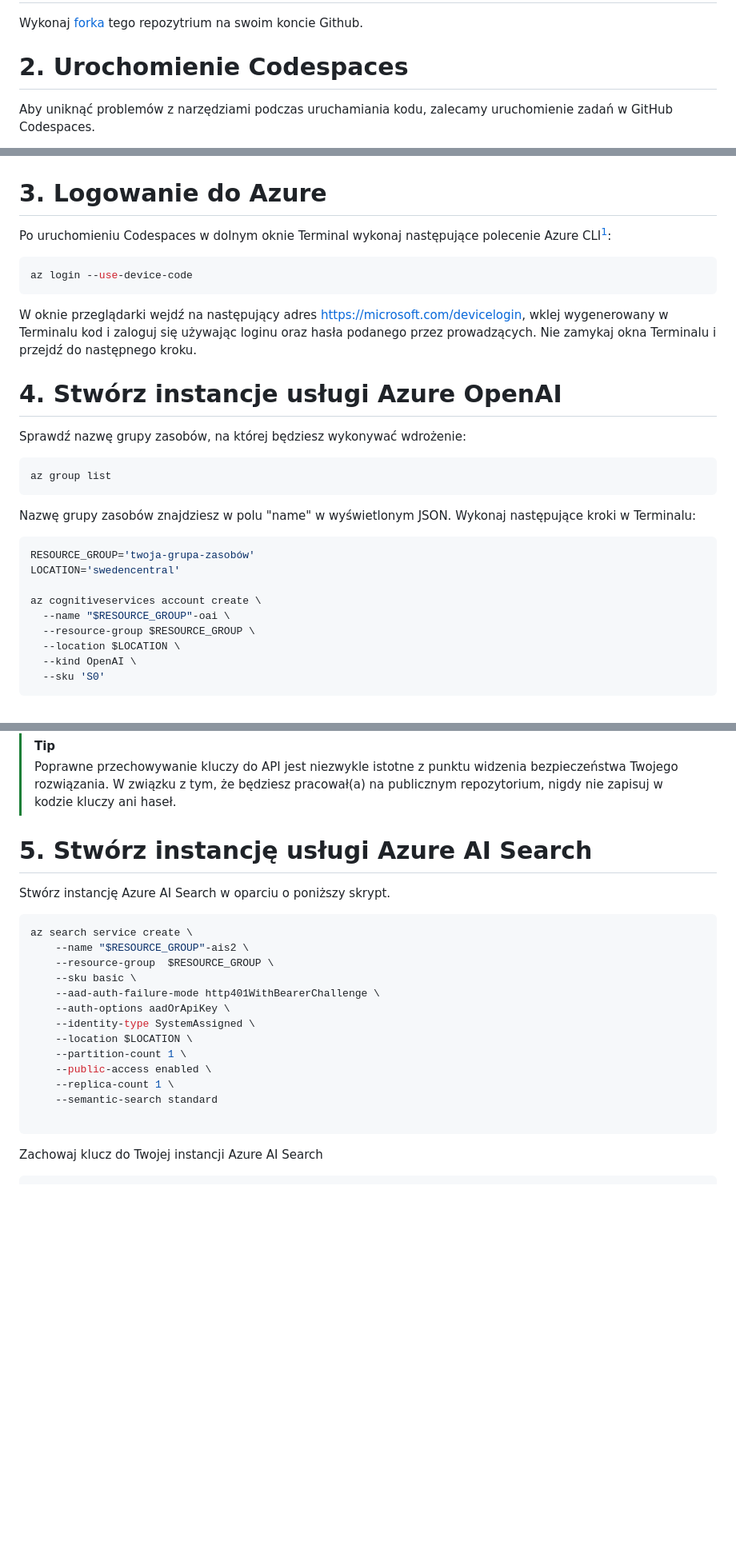
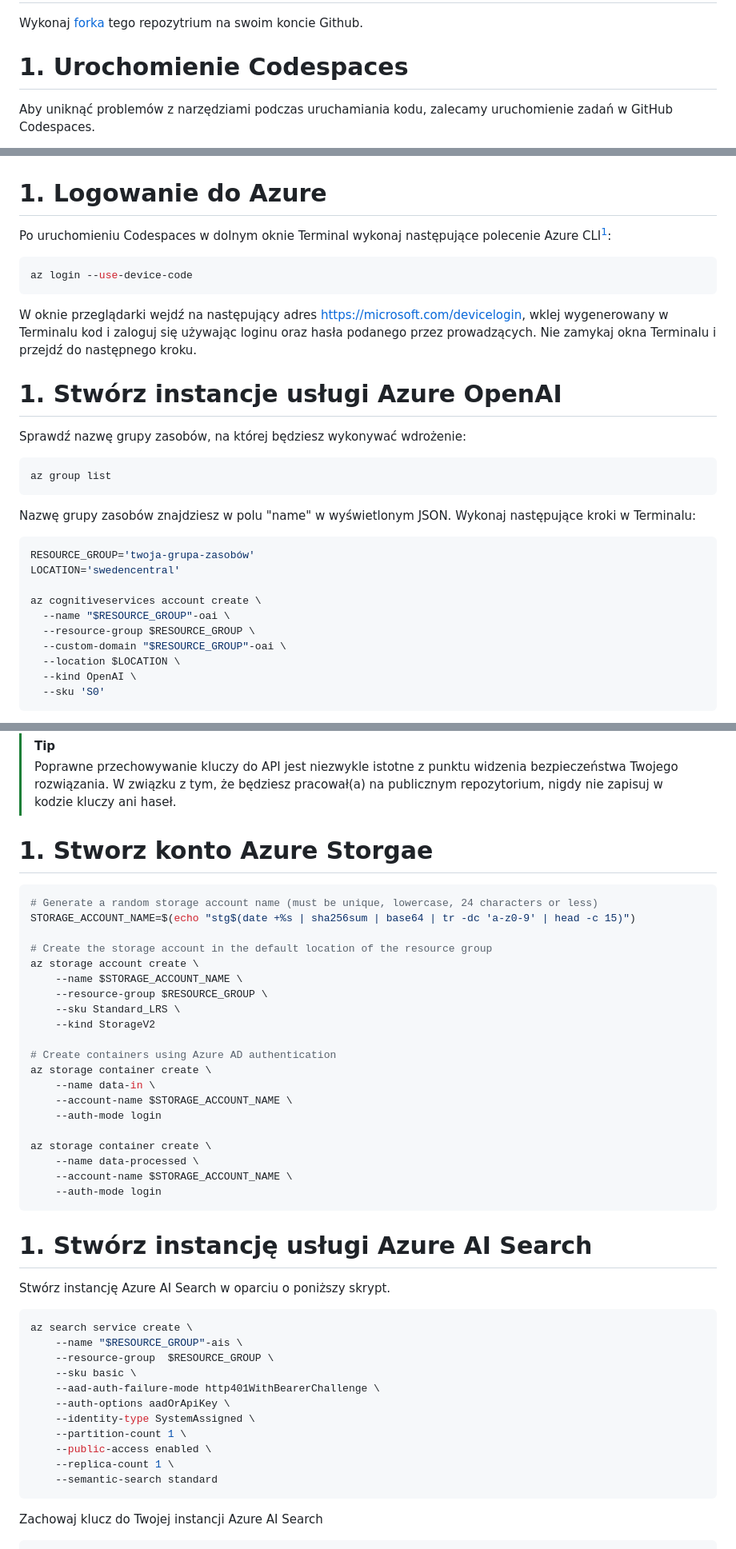
Before and after one commit to ProtopiaTech/openhack-genai, a Markdown page: 00-course-setup/README.md, 3 parts joined by grey strips. Shown at 80% size. Rendered like a GitHub page; blank space fills up the shorter version.

Commit message:
Fix course setup

````diff
--- a/00-course-setup/README.md
+++ b/00-course-setup/README.md
@@ -6,7 +6,7 @@ Całość zadań będzie realizowana w opaerciu o Github Codespaces oraz narzęd
 
 Wykonaj [forka](https://github.com/microsoft/generative-ai-for-beginners/fork?WT.mc_id=academic-105485-koreyst) tego repozytrium na swoim koncie Github.
 
-# 2. Urochomienie Codespaces
+# 1. Urochomienie Codespaces
 
 Aby uniknąć problemów z narzędziami podczas uruchamiania kodu, zalecamy uruchomienie zadań w GitHub Codespaces.
 
@@ -14,7 +14,7 @@ Można to zrobić, wybierając opcję Code w w utworzonym w poprzednim kroku rep
 
 ![Codespaces](assets/codespaces-run.png)
 
-# 3. Logowanie do Azure
+# 1. Logowanie do Azure
 
 Po uruchomieniu Codespaces w dolnym oknie Terminal wykonaj następujące polecenie Azure CLI[^1]:
 
@@ -25,7 +25,7 @@ az login --use-device-code
 W oknie przeglądarki wejdź na następujący adres [https://microsoft.com/devicelogin](https://microsoft.com/devicelogin), wklej wygenerowany w Terminalu kod i zaloguj się używając loginu oraz hasła podanego przez prowadzących.
 Nie zamykaj okna Terminalu i przejdź do następnego kroku.
 
-# 4. Stwórz instancje usługi Azure OpenAI
+# 1. Stwórz instancje usługi Azure OpenAI
 
 Sprawdź nazwę grupy zasobów, na której będziesz wykonywać wdrożenie:
 
@@ -42,6 +42,7 @@ LOCATION='swedencentral'
 az cognitiveservices account create \
   --name "$RESOURCE_GROUP"-oai \
   --resource-group $RESOURCE_GROUP \
+  --custom-domain "$RESOURCE_GROUP"-oai \
   --location $LOCATION \
   --kind OpenAI \
   --sku 'S0'
@@ -64,24 +65,47 @@ az cognitiveservices account keys list \
 > [!TIP]
 > Poprawne przechowywanie kluczy do API jest niezwykle istotne z punktu widzenia bezpieczeństwa Twojego rozwiązania. W związku z tym, że będziesz pracował(a) na publicznym repozytorium, nigdy nie zapisuj w kodzie kluczy ani haseł.
 
-# 5. Stwórz instancję usługi Azure AI Search
+# 1. Stworz konto Azure Storgae
+
+```bash
+# Generate a random storage account name (must be unique, lowercase, 24 characters or less)
+STORAGE_ACCOUNT_NAME=$(echo "stg$(date +%s | sha256sum | base64 | tr -dc 'a-z0-9' | head -c 15)")
+
+# Create the storage account in the default location of the resource group
+az storage account create \
+    --name $STORAGE_ACCOUNT_NAME \
+    --resource-group $RESOURCE_GROUP \
+    --sku Standard_LRS \
+    --kind StorageV2
+
+# Create containers using Azure AD authentication
+az storage container create \
+    --name data-in \
+    --account-name $STORAGE_ACCOUNT_NAME \
+    --auth-mode login
+
+az storage container create \
+    --name data-processed \
+    --account-name $STORAGE_ACCOUNT_NAME \
+    --auth-mode login
+```
+
+# 1. Stwórz instancję usługi Azure AI Search
 
 Stwórz instancję Azure AI Search w oparciu o poniższy skrypt.
 
 ```bash
 az search service create \
-    --name "$RESOURCE_GROUP"-ais2 \
+    --name "$RESOURCE_GROUP"-ais \
     --resource-group  $RESOURCE_GROUP \
     --sku basic \
     --aad-auth-failure-mode http401WithBearerChallenge \
     --auth-options aadOrApiKey \
     --identity-type SystemAssigned \
-    --location $LOCATION \
     --partition-count 1 \
     --public-access enabled \
     --replica-count 1 \
     --semantic-search standard
-
 ```
 
 Zachowaj klucz do Twojej instancji Azure AI Search
````
